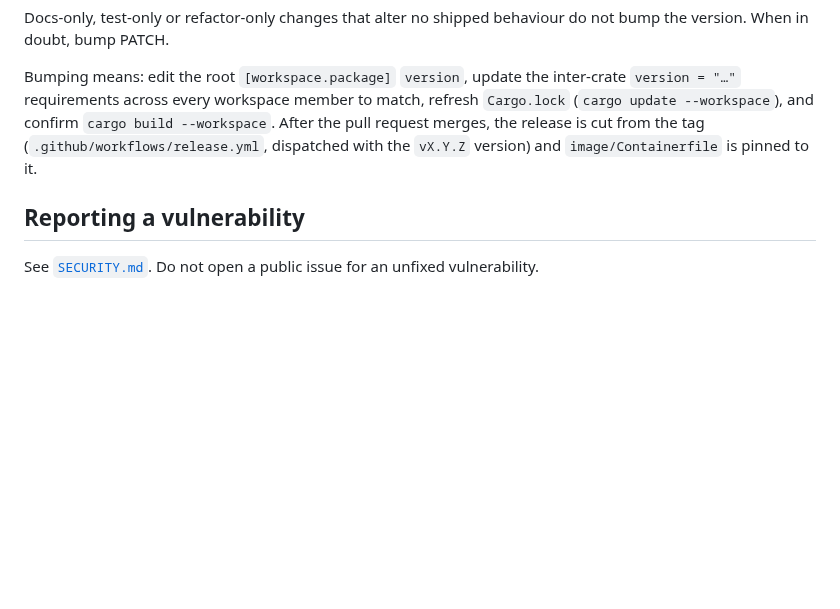
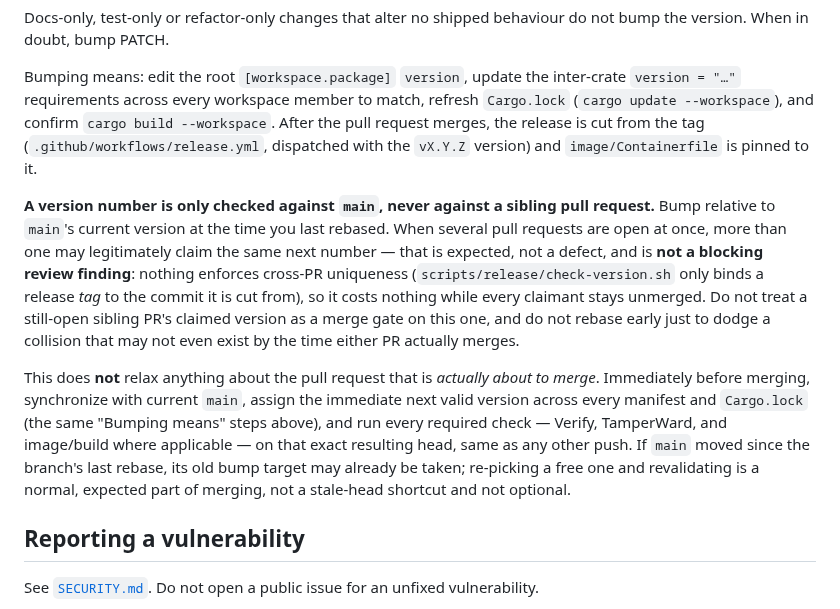
Before and after one commit to hexrift/WardOS, a Markdown page: CONTRIBUTING.md, the part around the change. GitHub-like rendering; blank space fills up the shorter version.

Commit message:
docs: clarify sibling PR version claims and exact-head merge validation (#215)
Document that sibling pull requests may temporarily claim the same next version while requiring the pull request selected to merge to synchronize with current main, assign the immediate next valid version, and complete all applicable checks on that exact final head.

```diff
--- a/CONTRIBUTING.md
+++ b/CONTRIBUTING.md
@@ -92,6 +92,25 @@ Bumping means: edit the root `[workspace.package]` `version`, update the inter-c
 the pull request merges, the release is cut from the tag (`.github/workflows/release.yml`,
 dispatched with the `vX.Y.Z` version) and `image/Containerfile` is pinned to it.
 
+**A version number is only checked against `main`, never against a sibling pull
+request.** Bump relative to `main`'s current version at the time you last rebased. When
+several pull requests are open at once, more than one may legitimately claim the same
+next number — that is expected, not a defect, and is **not a blocking review finding**:
+nothing enforces cross-PR uniqueness (`scripts/release/check-version.sh` only binds a
+release *tag* to the commit it is cut from), so it costs nothing while every claimant
+stays unmerged. Do not treat a still-open sibling PR's claimed version as a merge gate
+on this one, and do not rebase early just to dodge a collision that may not even exist
+by the time either PR actually merges.
+
+This does **not** relax anything about the pull request that is *actually about to
+merge*. Immediately before merging, synchronize with current `main`, assign the
+immediate next valid version across every manifest and `Cargo.lock` (the same "Bumping
+means" steps above), and run every required check — Verify, TamperWard, and
+image/build where applicable — on that exact resulting head, same as any other push.
+If `main` moved since the branch's last rebase, its old bump target may already be
+taken; re-picking a free one and revalidating is a normal, expected part of merging,
+not a stale-head shortcut and not optional.
+
 ## Reporting a vulnerability
 
 See [`SECURITY.md`](SECURITY.md). Do not open a public issue for an unfixed vulnerability.
```
